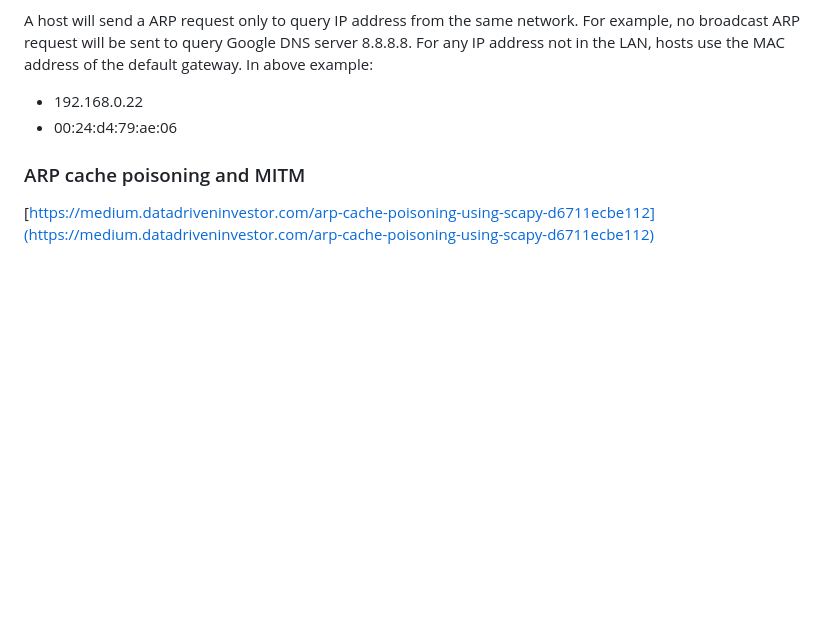
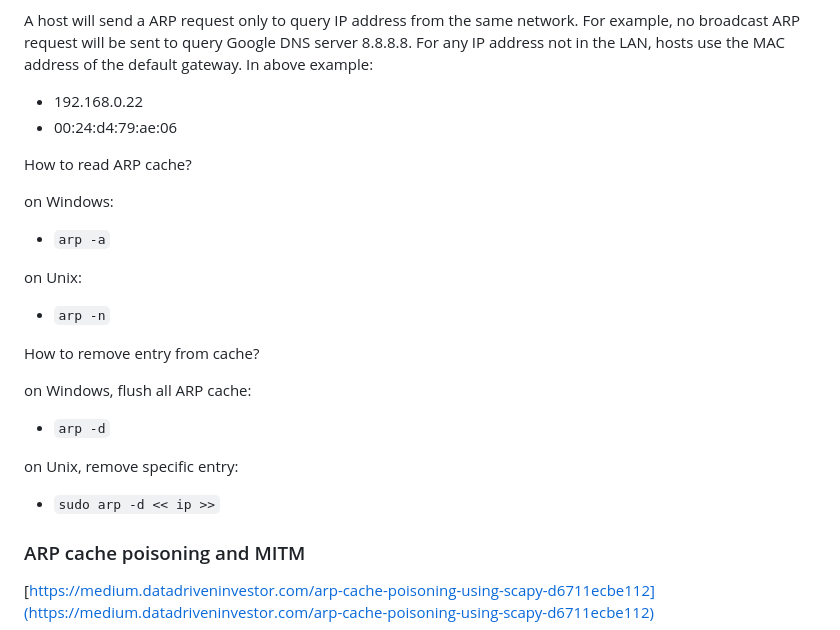
Before and after one commit to avergnaud/CEH-notes, a Markdown page: README.md, the part around the change printed below. GitHub-like rendering; blank space fills up the shorter version.

```diff
--- a/README.md
+++ b/README.md
@@ -183,6 +183,23 @@ For any IP address not in the LAN, hosts use the MAC address of the default gate
 * 192.168.0.22
 * 00:24:d4:79:ae:06
 
+How to read ARP cache?
+
+on Windows:
+* `arp -a`
+
+on Unix:
+* `arp -n`
+
+
+How to remove entry from cache?
+
+on Windows, flush all ARP cache:
+* `arp -d`
+
+on Unix, remove specific entry:
+* `sudo arp -d << ip >>`
+
 ### ARP cache poisoning and MITM
 
 [https://medium.datadriveninvestor.com/arp-cache-poisoning-using-scapy-d6711ecbe112](https://medium.datadriveninvestor.com/arp-cache-poisoning-using-scapy-d6711ecbe112)
```
Also changed, not shown: other parts of README.md (+32 -0 lines), doc/LAN_HTTP_DHCP_1.png (added), doc/LAN_HTTP_DHCP_2.png (added), doc/LAN_HTTP_EXAMPLE_1.drawio.png (added), doc/LAN_HTTP_EXAMPLE_2.drawio.png (added), 4 other files.
